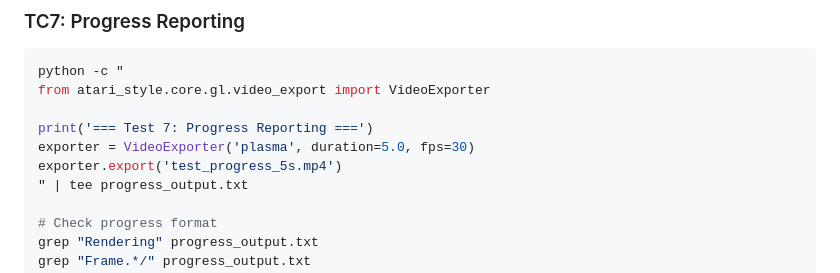
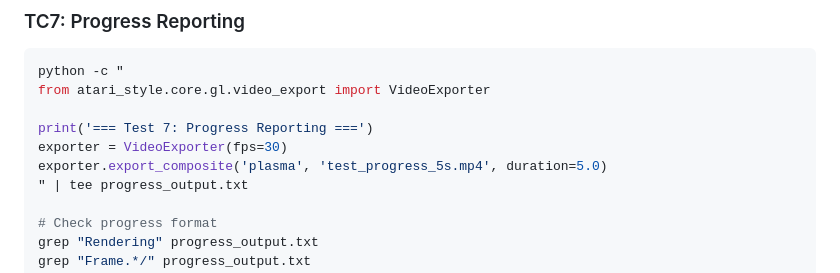
Before and after one commit to jcaldwell-labs/atari-style, a Markdown page: GL_TESTING_PROMPT.md, the part around one of its changes. GitHub-like rendering.

```diff
--- a/GL_TESTING_PROMPT.md
+++ b/GL_TESTING_PROMPT.md
@@ -180,8 +180,8 @@ python -c "
 from atari_style.core.gl.video_export import VideoExporter
 
 print('=== Test 7: Progress Reporting ===')
-exporter = VideoExporter('plasma', duration=5.0, fps=30)
-exporter.export('test_progress_5s.mp4')
+exporter = VideoExporter(fps=30)
+exporter.export_composite('plasma', 'test_progress_5s.mp4', duration=5.0)
 " | tee progress_output.txt
 
 # Check progress format
```
Also changed, not shown: other parts of GL_TESTING_PROMPT.md (+16 -16 lines), COPY_PASTE_GL_TESTING.md (+6 -6 lines).
